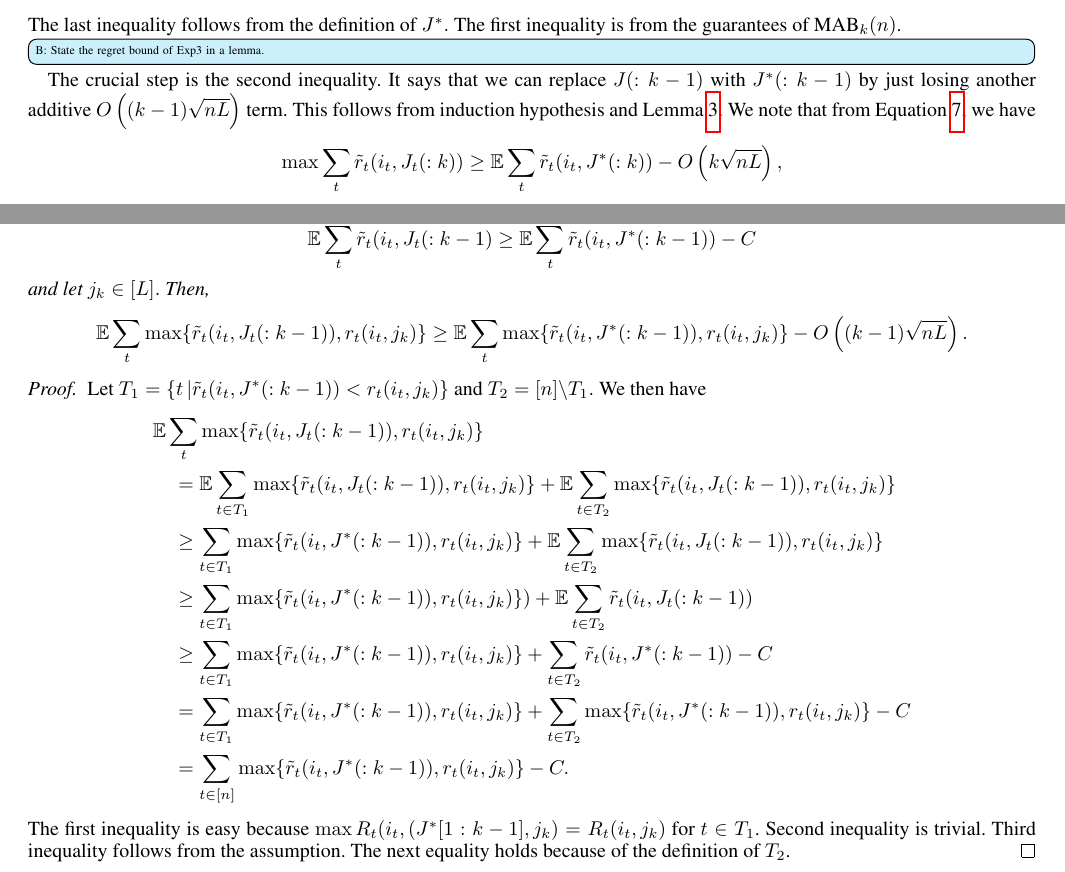
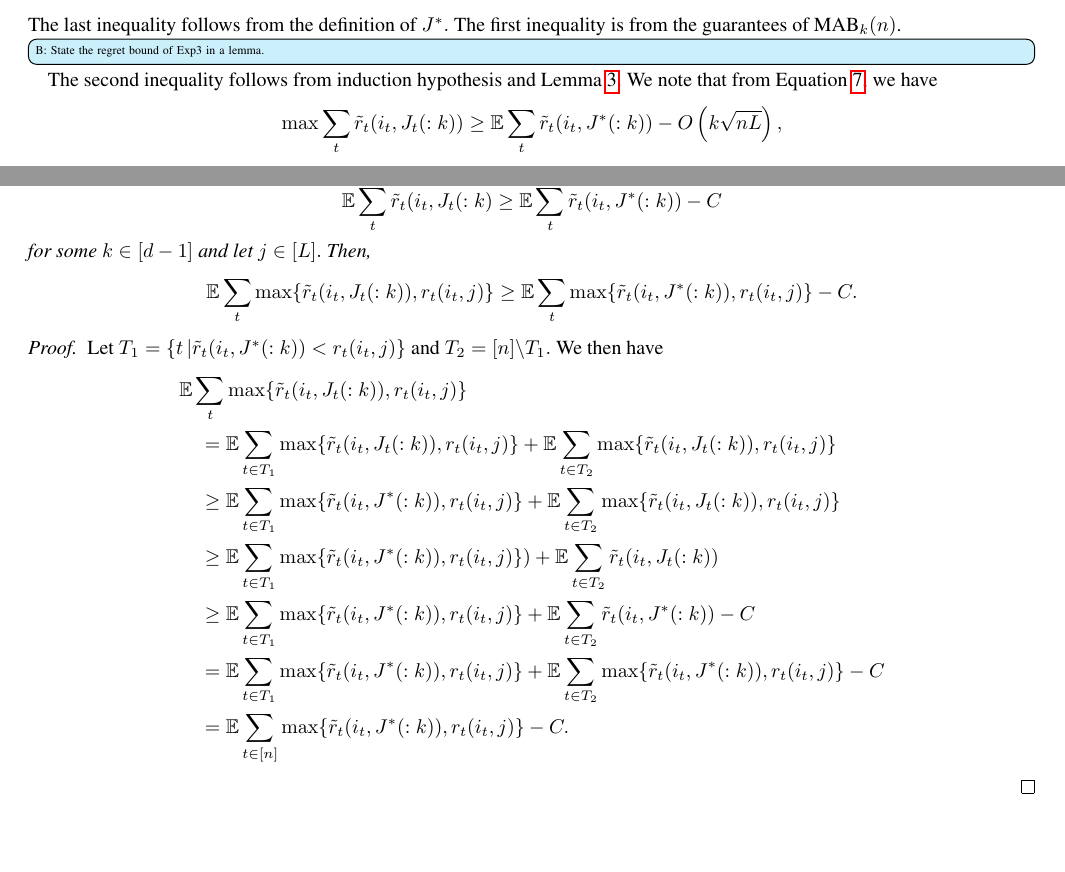
Before and after one commit to Subhojyoti/Latent_Bandits, a LaTeX paper (AAAI2019/paper.tex, which reads AAAI2019/appendix.tex): two parts of page 9 of 9, joined at a grey line, cut so that both start at the same text, the shorter picture padded with empty space. Compiled offline with pdfLaTeX.

Commit message:
fixed some typos in lemma 2

```diff
--- a/AAAI2019/appendix.tex
+++ b/AAAI2019/appendix.tex
@@ -105,7 +105,7 @@ We have
 \end{align}
 %\todob{The last term in the first line misses $\max$. But a more important question is why do we need that term at all. The term is constant throughout the derivation.}
 The last inequality follows from the definition of $J^*.$
-The first inequality is from the guarantees of MAB$_k(n)$. \todob{State the regret bound of Exp3 in a lemma.} The crucial step is  the second inequality. It says that we can replace $J(:k-1)$ with $J^*(:k-1)$ by just losing another additive $O\left( (k-1) \sqrt{nL} \right)$ term. This follows from induction hypothesis and Lemma~\ref{lem:keyinequality}. We note that from Equation~\ref{eq:result}, we have
+The first inequality is from the guarantees of MAB$_k(n)$. \todob{State the regret bound of Exp3 in a lemma.} The second inequality follows from induction hypothesis and Lemma~\ref{lem:keyinequality}. We note that from Equation~\ref{eq:result}, we have
 $$ \max  \sum_t \tilde{r}_t(i_t, J_t(:k))  \geq  \E \sum_t \tilde{r}_t(i_t, J^*(:k))  - O\left( k \sqrt{nL} \right),$$
 which concludes the proof.
 \end{proof}
@@ -114,26 +114,35 @@ which concludes the proof.
 \begin{lemma}
 \label{lem:keyinequality}
 Suppose
- $$ \E \sum_t \tilde{r}_t(i_t, J_t(:k-1) \geq  \E \sum_t \tilde{r}_t(i_t, J^*(:k-1))  - C$$
+ $$ \E \sum_t \tilde{r}_t(i_t, J_t(:k) \geq  \E \sum_t \tilde{r}_t(i_t, J^*(:k))  - C$$
  %\todob{Define $C$. Why not just $C$?}
-  and let $j_k \in [L].$ Then,
-$$ \E \sum_t \max \{ \tilde{r}_t(i_t, J_t(:k-1)), r_t(i_t,j_k) \} \geq \E \sum_t  \max \{ \tilde{r}_t(i_t, J^*(:k-1)), r_t(i_t,j_k) \} - O\left((k-1) \sqrt{nL} \right).$$
+  for some $k \in [d-1]$ and let $j \in [L].$ Then,
+$$ \E \sum_t \max \{ \tilde{r}_t(i_t, J_t(:k)), r_t(i_t,j) \} \geq \E \sum_t  \max \{ \tilde{r}_t(i_t, J^*(:k)), r_t(i_t,j) \} - C.$$
 %\myworries{Both Brano and I have confused ourselves over variants of this lemma. Definitely helpful for everyone to verify if the proof is correct.}
 \end{lemma}
 
 \begin{proof}
- Let $T_1 = \{ t \, | \tilde r_t(i_t,J^*(:k-1)) < r_t(i_t,j_k) \}$ and $T_2 = [n] \backslash T_1 .$ We then have
+%For any $a,b,c \in \mathbb{R}$ we have $\max \{ a, b\} \geq \max \{ a, c \} +  (b - c).$ Using this, we have
+%\begin{align*}
+%  & \E \sum_t \max \{ \tilde{r}_t(i_t,J_t(:k)),r_t(i_t,j) \} \\
+%  & \quad = \E\sum_{t } \max \{ \tilde{r}_t(i_t,J_t(:k)),r_t(i_t,j) \} \\
+%  &  \quad \geq \E \sum_{t } \max \{ \tilde{r}_t(i_t,J_t(:k)),\tilde{r}_t(i_t,J^*(k)), r_t(i_t,j) \} + \tilde{r}_t(i_t,J_t(:k)) - \tilde{r}_t(i_t,J^*(k)) \\
+%   &  \quad \geq \E \sum_{t } \max \{ \tilde{r}_t(i_t,J_t(:k)),\tilde{r}_t(i_t,J^*(k)), r_t(i_t,j) \} +  \E \sum_{t }  \tilde{r}_t(i_t,J_t(:k)) - \tilde{r}_t(i_t,J^*(k)) \\
+%   &  \quad \geq \E \sum_{t } \max \{ \tilde{r}_t(i_t,J^*(k)), r_t(i_t,j) \} - C.
+%  \end{align*}
+
+   Let $T_1 = \{ t \, | \tilde r_t(i_t,J^*(:k)) < r_t(i_t,j) \}$ and $T_2 = [n] \backslash T_1 .$ We then have
 \begin{align*}
-  & \E \sum_t \max \{ \tilde{r}_t(i_t,J_t(:k-1)),r_t(i_t,j_k) \} \\
-  & \quad = \E\sum_{t \in T_1} \max \{ \tilde{r}_t(i_t,J_t(:k-1)),r_t(i_t,j_k) \} + \E\sum_{t \in T_2} \max \{ \tilde{r}_t(i_t,J_t(:k-1)),r_t(i_t,j_k) \}  \\
-  & \quad \geq \sum_{t \in T_1} \max \{ \tilde{r}_t(i_t,J^*(:k-1)),r_t(i_t,j_k) \} + \E\sum_{t \in T_2} \max \{ \tilde{r}_t(i_t,J_t(:k-1)),r_t(i_t,j_k) \} \\
-  & \quad \geq \sum_{t \in T_1} \max \{ \tilde{r}_t(i_t,J^*(:k-1)),r_t(i_t,j_k) \}) + \E\sum_{t \in T_2} \tilde{r}_t(i_t,J_t(:k-1)) \\
-  & \quad \geq \sum_{t \in T_1}\max \{ \tilde{r}_t(i_t,J^*(:k-1)),r_t(i_t,j_k) \} + \sum_{t \in T_2} \tilde{r}_t(i_t,J^*(:k-1)) - C \\
-  & \quad = \sum_{t \in T_1} \max \{ \tilde{r}_t(i_t,J^*(:k-1)),r_t(i_t,j_k) \} + \sum_{t \in T_2} \max \{ \tilde{r}_t(i_t,J^*(:k-1)),r_t(i_t,j_k) \} - C \\
-  & \quad = \sum_{t \in [n]}  \max \{ \tilde{r}_t(i_t,J^*(:k-1)),r_t(i_t,j_k) \} - C.
+  & \E \sum_t \max \{ \tilde{r}_t(i_t,J_t(:k)),r_t(i_t,j) \} \\
+  & \quad = \E\sum_{t \in T_1} \max \{ \tilde{r}_t(i_t,J_t(:k)),r_t(i_t,j) \} + \E\sum_{t \in T_2} \max \{ \tilde{r}_t(i_t,J_t(:k)),r_t(i_t,j) \}  \\
+  & \quad \geq \E \sum_{t \in T_1} \max \{ \tilde{r}_t(i_t,J^*(:k)),r_t(i_t,j) \} + \E\sum_{t \in T_2} \max \{ \tilde{r}_t(i_t,J_t(:k)),r_t(i_t,j) \} \\
+  & \quad \geq \E \sum_{t \in T_1} \max \{ \tilde{r}_t(i_t,J^*(:k)),r_t(i_t,j) \}) + \E\sum_{t \in T_2} \tilde{r}_t(i_t,J_t(:k)) \\
+  & \quad \geq \E \sum_{t \in T_1}\max \{ \tilde{r}_t(i_t,J^*(:k)),r_t(i_t,j) \} +  \E \sum_{t \in T_2} \tilde{r}_t(i_t,J^*(:k)) - C \\
+  & \quad = \E \sum_{t \in T_1} \max \{ \tilde{r}_t(i_t,J^*(:k)),r_t(i_t,j) \} + \E \sum_{t \in T_2} \max \{ \tilde{r}_t(i_t,J^*(:k)),r_t(i_t,j) \} - C \\
+  & \quad = \E \sum_{t \in [n]}  \max \{ \tilde{r}_t(i_t,J^*(:k)),r_t(i_t,j) \} - C.
 \end{align*}
 %\todob{$(j_1^*,j_2)$ should be $(J^*[1:k-1],j_k)$. $j_2$ should be $j_k$. The same below.}
-The first inequality is easy because $\max R_t(i_t,(J^*[1:k-1],j_k) = R_t(i_t,j_k)$ for $t \in T_1$. Second inequality is trivial. Third inequality follows from the assumption. The next equality holds because of the definition of $T_2$.
+%The first inequality is easy because $\max R_t(i_t,(J^*[1:k-1],j) = R_t(i_t,j)$ for $t \in T_1$. Second inequality is trivial. Third inequality follows from the assumption. The next equality holds because of the definition of $T_2$.
 \end{proof}
 
 
```
